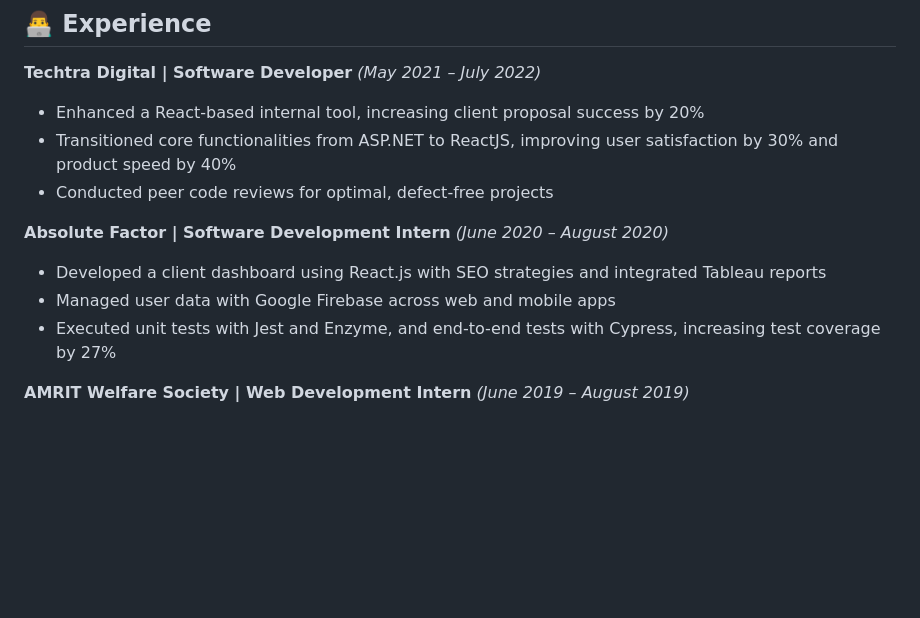
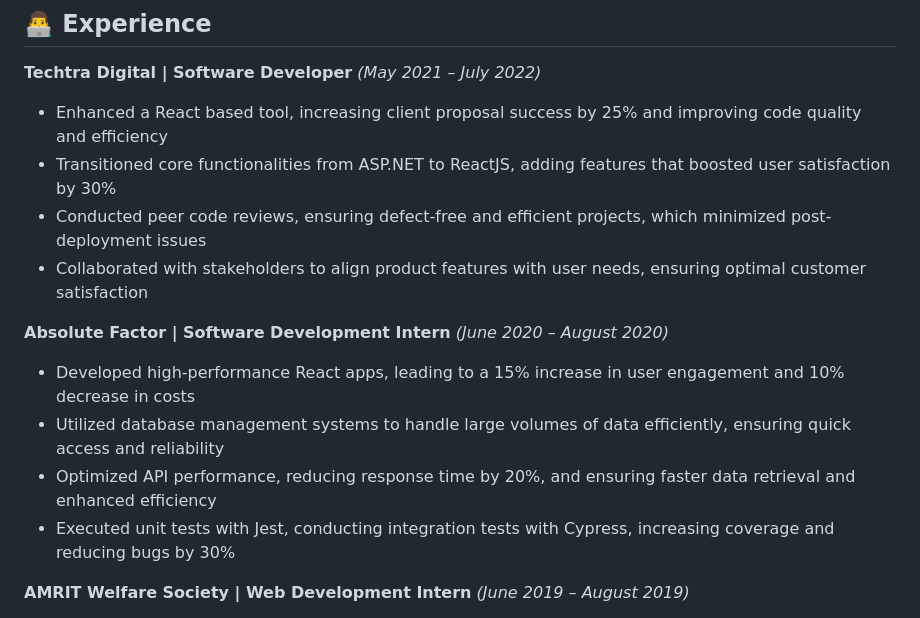
Before and after one commit to PaniniPande/PaniniPande, a Markdown page: README.md, the part around the change. Rendered like a GitHub page; blank space fills up the shorter version.

```diff
--- a/README.md
+++ b/README.md
@@ -49,14 +49,16 @@
 ## 👨‍💻 Experience
 
 **Techtra Digital | Software Developer** *(May 2021 – July 2022)*
-- Enhanced a React-based internal tool, increasing client proposal success by 20%
-- Transitioned core functionalities from ASP.NET to ReactJS, improving user satisfaction by 30% and product speed by 40%
-- Conducted peer code reviews for optimal, defect-free projects
+- Enhanced a React based tool, increasing client proposal success by 25% and improving code quality and efficiency
+- Transitioned core functionalities from ASP.NET to ReactJS, adding features that boosted user satisfaction by 30%
+- Conducted peer code reviews, ensuring defect-free and efficient projects, which minimized post-deployment issues
+- Collaborated with stakeholders to align product features with user needs, ensuring optimal customer satisfaction
 
 **Absolute Factor | Software Development Intern** *(June 2020 – August 2020)*
-- Developed a client dashboard using React.js with SEO strategies and integrated Tableau reports
-- Managed user data with Google Firebase across web and mobile apps
-- Executed unit tests with Jest and Enzyme, and end-to-end tests with Cypress, increasing test coverage by 27%
+- Developed high-performance React apps, leading to a 15% increase in user engagement and 10% decrease in costs
+- Utilized database management systems to handle large volumes of data efficiently, ensuring quick access and reliability
+- Optimized API performance, reducing response time by 20%, and ensuring faster data retrieval and enhanced efficiency
+- Executed unit tests with Jest, conducting integration tests with Cypress, increasing coverage and reducing bugs by 30%
 
 **AMRIT Welfare Society | Web Development Intern** *(June 2019 – August 2019)*
 - Developed web application features using HTML, CSS, JavaScript, and Node.js
```
